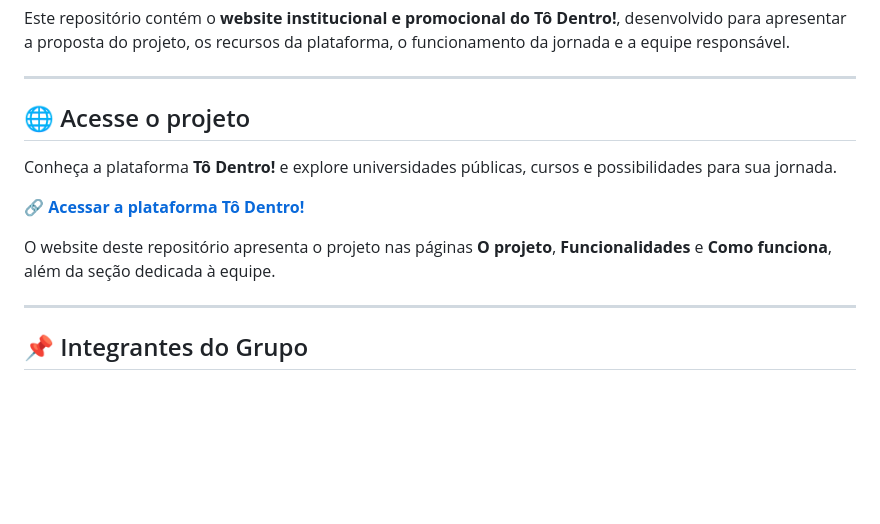
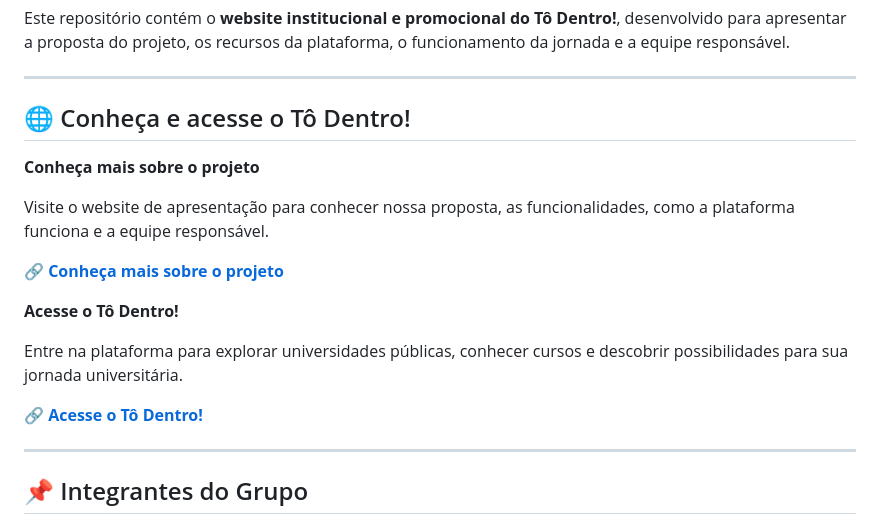
Before and after one commit to to-dentro/to-dentro, a Markdown page: README.md, the part around the change. Rendered like a GitHub page; blank space fills up the shorter version.

Commit message:
Atualiza README

```diff
--- a/README.md
+++ b/README.md
@@ -20,13 +20,19 @@ Este repositório contém o **website institucional e promocional do Tô Dentro!
 
 ---
 
-## 🌐 Acesse o projeto
+## 🌐 Conheça e acesse o Tô Dentro!
 
-Conheça a plataforma **Tô Dentro!** e explore universidades públicas, cursos e possibilidades para sua jornada.
+**Conheça mais sobre o projeto**
 
-🔗 **[Acessar a plataforma Tô Dentro!](https://carolfantinate.github.io/to-dentro/)**
+Visite o website de apresentação para conhecer nossa proposta, as funcionalidades, como a plataforma funciona e a equipe responsável.
 
-O website deste repositório apresenta o projeto nas páginas **O projeto**, **Funcionalidades** e **Como funciona**, além da seção dedicada à equipe.
+🔗 **[Conheça mais sobre o projeto](https://to-dentro.github.io/to-dentro/)**
+
+**Acesse o Tô Dentro!**
+
+Entre na plataforma para explorar universidades públicas, conhecer cursos e descobrir possibilidades para sua jornada universitária.
+
+🔗 **[Acesse o Tô Dentro!](https://carolfantinate.github.io/to-dentro/)**
 
 ---
 
```
